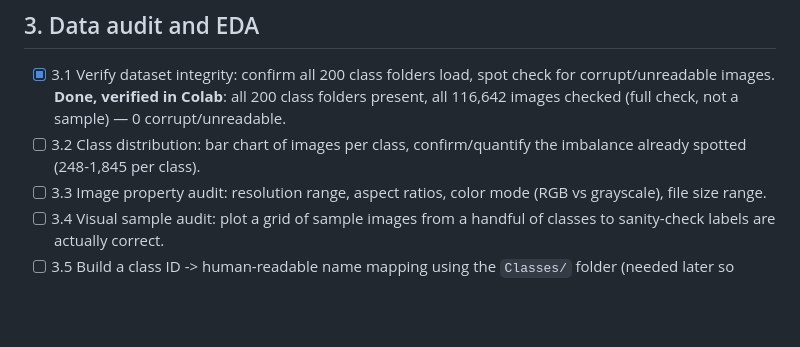
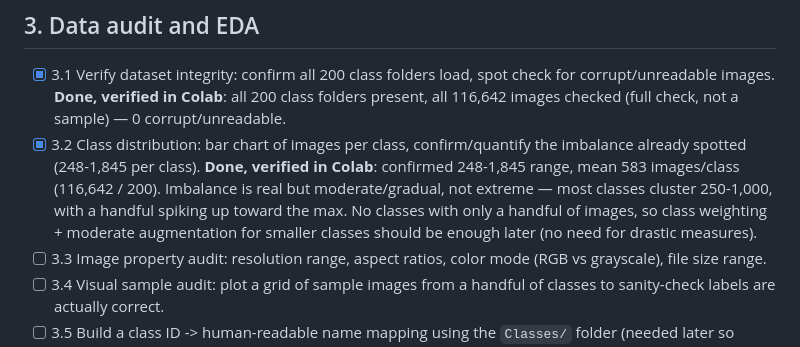
Before and after one commit to iambekzodboboev/traffic-sign-recognition, a Markdown page: ROADMAP.md, the part around the change. Drawn GitHub-style; blank space fills up the shorter version.

Commit message:
Mark roadmap step 3.2 done: class imbalance confirmed, moderate not extreme

```diff
--- a/ROADMAP.md
+++ b/ROADMAP.md
@@ -55,8 +55,14 @@ Git/GitHub set up, Python environment installed, dataset present locally.
       check for corrupt/unreadable images. **Done, verified in Colab**: all
       200 class folders present, all 116,642 images checked (full check,
       not a sample) — 0 corrupt/unreadable.
-- [ ] 3.2 Class distribution: bar chart of images per class, confirm/quantify
-      the imbalance already spotted (248-1,845 per class).
+- [x] 3.2 Class distribution: bar chart of images per class, confirm/quantify
+      the imbalance already spotted (248-1,845 per class). **Done, verified
+      in Colab**: confirmed 248-1,845 range, mean 583 images/class
+      (116,642 / 200). Imbalance is real but moderate/gradual, not
+      extreme — most classes cluster 250-1,000, with a handful spiking up
+      toward the max. No classes with only a handful of images, so class
+      weighting + moderate augmentation for smaller classes should be
+      enough later (no need for drastic measures).
 - [ ] 3.3 Image property audit: resolution range, aspect ratios, color mode
       (RGB vs grayscale), file size range.
 - [ ] 3.4 Visual sample audit: plot a grid of sample images from a handful of
```
